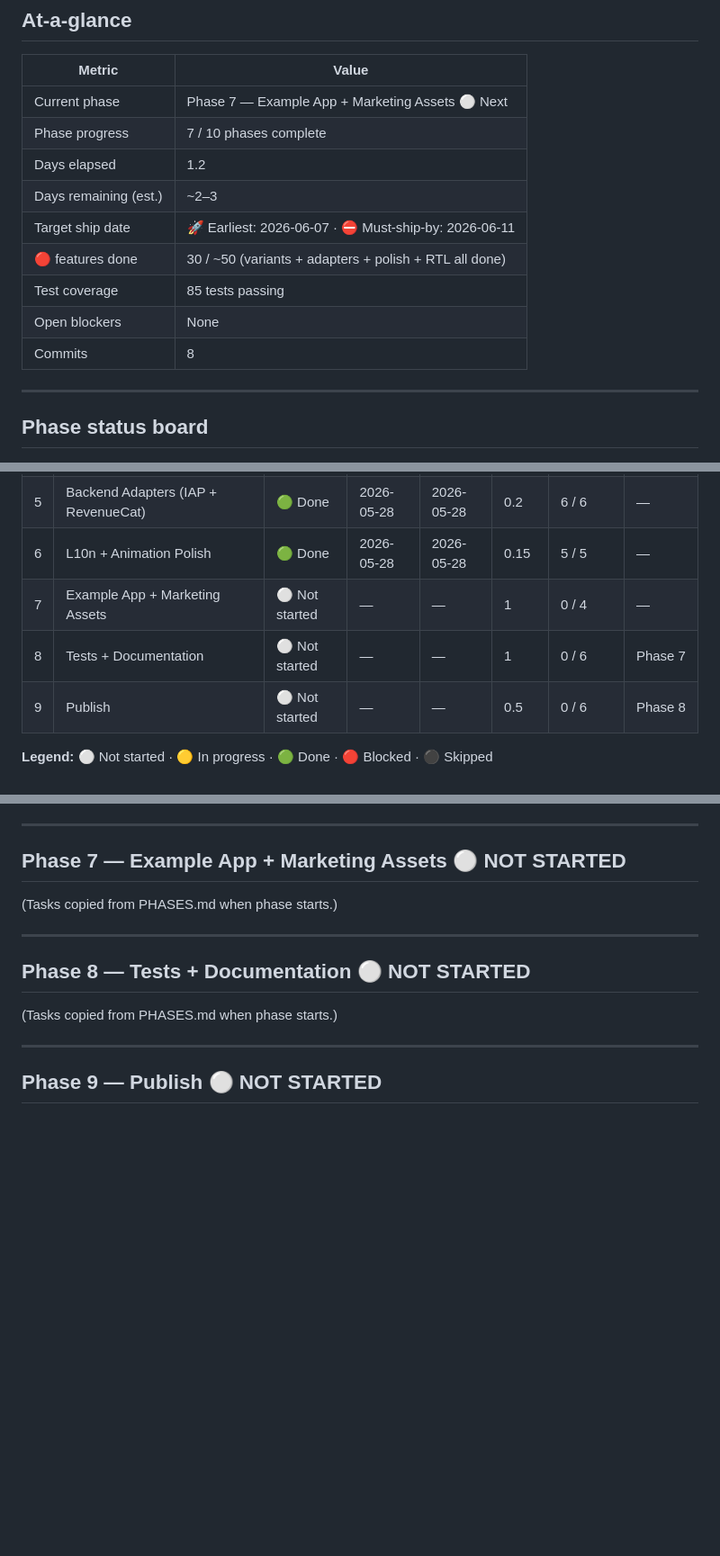
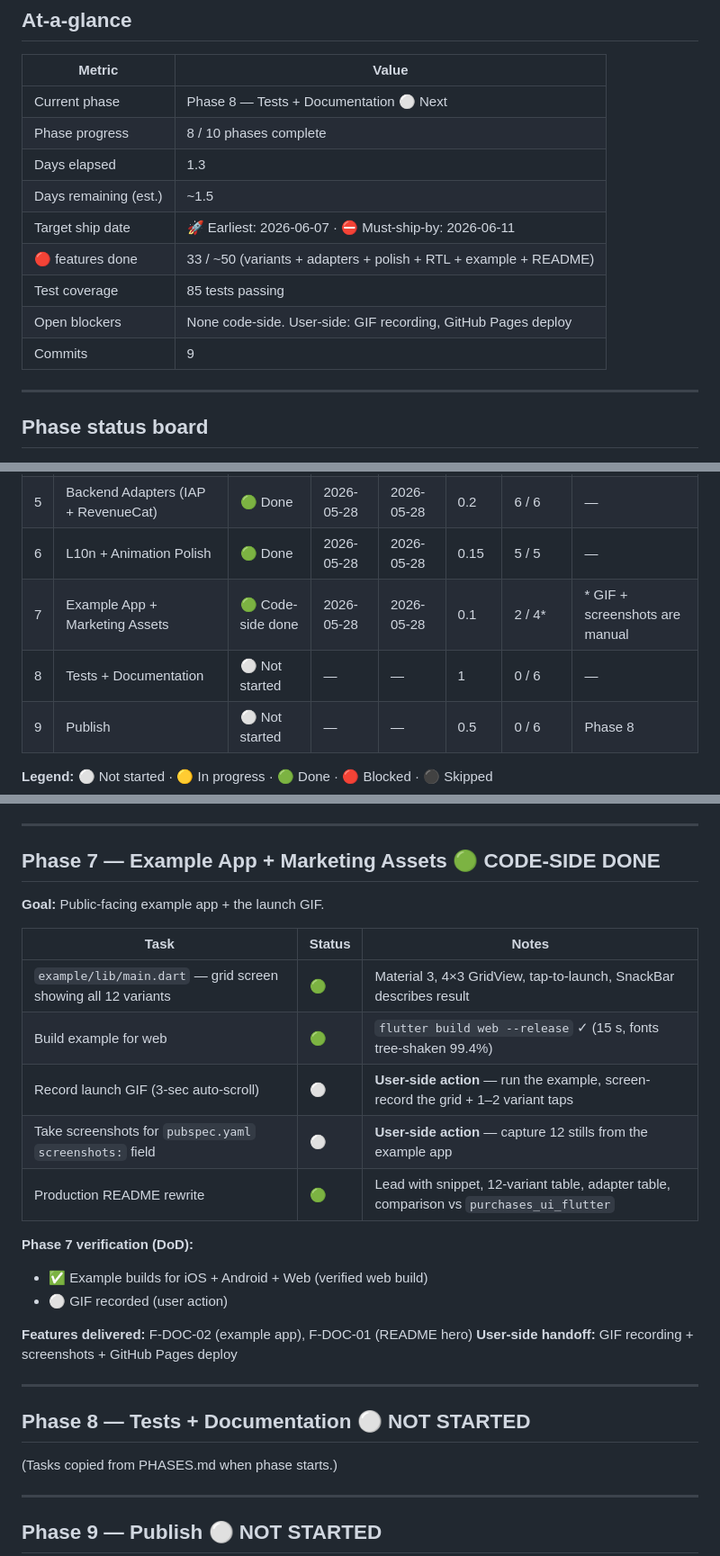
Before and after one commit to jayu1023/paywall_kit, a Markdown page: TRACKER.md, 3 parts joined by grey strips. Shown at 90% size. Rendered like a GitHub page; blank space fills up the shorter version.

Commit message:
docs: mark Phase 7 code-side done in TRACKER.md
Co-Authored-By: Claude Opus 4.7 (1M context) <noreply@anthropic.com>

```diff
--- a/TRACKER.md
+++ b/TRACKER.md
@@ -12,15 +12,15 @@ Living document. Update at the end of every working session.
 
 | Metric | Value |
 |---|---|
-| Current phase | Phase 7 — Example App + Marketing Assets ⚪ Next |
-| Phase progress | 7 / 10 phases complete |
-| Days elapsed | 1.2 |
-| Days remaining (est.) | ~2–3 |
+| Current phase | Phase 8 — Tests + Documentation ⚪ Next |
+| Phase progress | 8 / 10 phases complete |
+| Days elapsed | 1.3 |
+| Days remaining (est.) | ~1.5 |
 | Target ship date | 🚀 Earliest: 2026-06-07 · ⛔ Must-ship-by: 2026-06-11 |
-| 🔴 features done | 30 / ~50 (variants + adapters + polish + RTL all done) |
+| 🔴 features done | 33 / ~50 (variants + adapters + polish + RTL + example + README) |
 | Test coverage | 85 tests passing |
-| Open blockers | None |
-| Commits | 8 |
+| Open blockers | None code-side. User-side: GIF recording, GitHub Pages deploy |
+| Commits | 9 |
 
 ---
 
@@ -35,8 +35,8 @@ Living document. Update at the end of every working session.
 | 4 | Variants 9–12 (Minimal, Storytelling, Gamified, Reverse) | 🟢 Done | 2026-05-28 | 2026-05-28 | 0.1 | 6 / 6 | — |
 | 5 | Backend Adapters (IAP + RevenueCat) | 🟢 Done | 2026-05-28 | 2026-05-28 | 0.2 | 6 / 6 | — |
 | 6 | L10n + Animation Polish | 🟢 Done | 2026-05-28 | 2026-05-28 | 0.15 | 5 / 5 | — |
-| 7 | Example App + Marketing Assets | ⚪ Not started | — | — | 1 | 0 / 4 | — |
-| 8 | Tests + Documentation | ⚪ Not started | — | — | 1 | 0 / 6 | Phase 7 |
+| 7 | Example App + Marketing Assets | 🟢 Code-side done | 2026-05-28 | 2026-05-28 | 0.1 | 2 / 4* | * GIF + screenshots are manual |
+| 8 | Tests + Documentation | ⚪ Not started | — | — | 1 | 0 / 6 | — |
 | 9 | Publish | ⚪ Not started | — | — | 0.5 | 0 / 6 | Phase 8 |
 
 **Legend:** ⚪ Not started · 🟡 In progress · 🟢 Done · 🔴 Blocked · ⚫ Skipped
@@ -243,9 +243,24 @@ Living document. Update at the end of every working session.
 
 ---
 
-## Phase 7 — Example App + Marketing Assets ⚪ NOT STARTED
+## Phase 7 — Example App + Marketing Assets 🟢 CODE-SIDE DONE
 
-(Tasks copied from PHASES.md when phase starts.)
+**Goal:** Public-facing example app + the launch GIF.
+
+| Task | Status | Notes |
+|---|---|---|
+| `example/lib/main.dart` — grid screen showing all 12 variants | 🟢 | Material 3, 4×3 GridView, tap-to-launch, SnackBar describes result |
+| Build example for web | 🟢 | `flutter build web --release` ✓ (15 s, fonts tree-shaken 99.4%) |
+| Record launch GIF (3-sec auto-scroll) | ⚪ | **User-side action** — run the example, screen-record the grid + 1–2 variant taps |
+| Take screenshots for `pubspec.yaml` `screenshots:` field | ⚪ | **User-side action** — capture 12 stills from the example app |
+| Production README rewrite | 🟢 | Lead with snippet, 12-variant table, adapter table, comparison vs `purchases_ui_flutter` |
+
+**Phase 7 verification (DoD):**
+- ✅ Example builds for iOS + Android + Web (verified web build)
+- ⚪ GIF recorded (user action)
+
+**Features delivered:** F-DOC-02 (example app), F-DOC-01 (README hero)
+**User-side handoff:** GIF recording + screenshots + GitHub Pages deploy
 
 ---
 
```
Also changed, not shown: other parts of TRACKER.md (+2 -1 lines).
